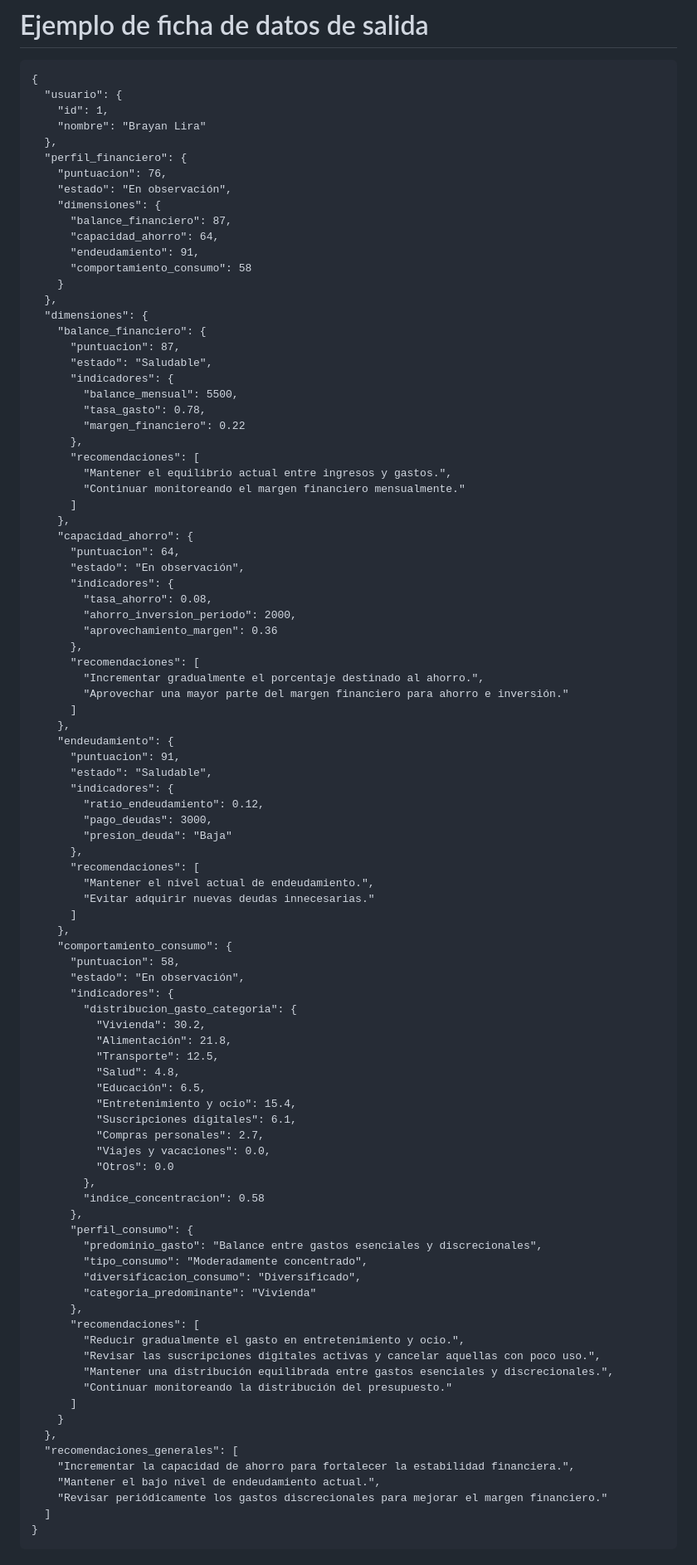
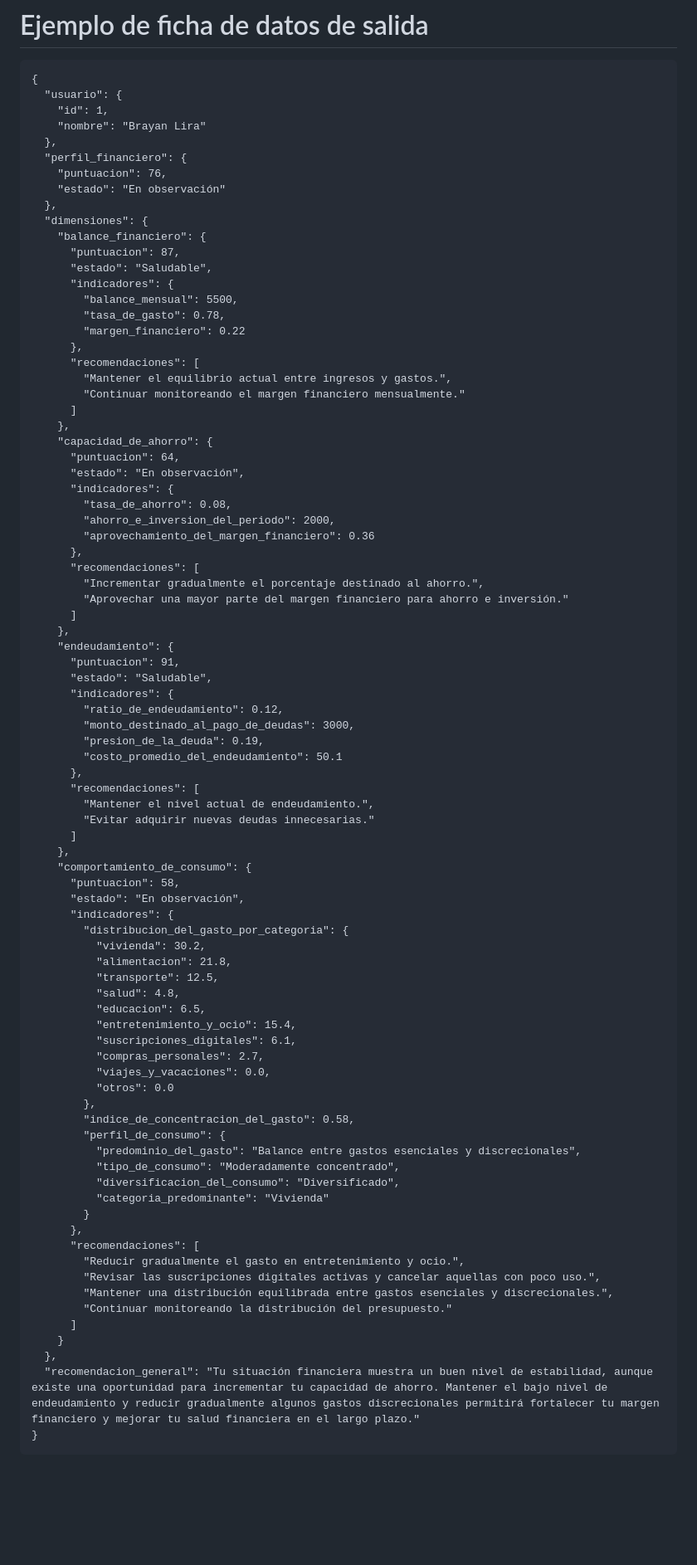
Before and after one commit to No-Country-simulation/Hackathon-G9-LATAM-Team-68, a Markdown page: ciencia-de-datos/Definición_conceptual_del_sistema.md, the part around the change. Shown at 83% size. Rendered like a GitHub page; blank space fills up the shorter version.

Commit message:
Update Definición_conceptual_del_sistema.md
Modificación JSON de salida

````diff
--- a/ciencia-de-datos/Definición_conceptual_del_sistema.md
+++ b/ciencia-de-datos/Definición_conceptual_del_sistema.md
@@ -611,13 +611,7 @@ A su vez, las transacciones clasificadas como consumo se clasificarán en las si
   },
   "perfil_financiero": {
     "puntuacion": 76,
-    "estado": "En observación",
-    "dimensiones": {
-      "balance_financiero": 87,
-      "capacidad_ahorro": 64,
-      "endeudamiento": 91,
-      "comportamiento_consumo": 58
-    }
+    "estado": "En observación"
   },
   "dimensiones": {
     "balance_financiero": {
@@ -625,7 +619,7 @@ A su vez, las transacciones clasificadas como consumo se clasificarán en las si
       "estado": "Saludable",
       "indicadores": {
         "balance_mensual": 5500,
-        "tasa_gasto": 0.78,
+        "tasa_de_gasto": 0.78,
         "margen_financiero": 0.22
       },
       "recomendaciones": [
@@ -633,13 +627,13 @@ A su vez, las transacciones clasificadas como consumo se clasificarán en las si
         "Continuar monitoreando el margen financiero mensualmente."
       ]
     },
-    "capacidad_ahorro": {
+    "capacidad_de_ahorro": {
       "puntuacion": 64,
       "estado": "En observación",
       "indicadores": {
-        "tasa_ahorro": 0.08,
-        "ahorro_inversion_periodo": 2000,
-        "aprovechamiento_margen": 0.36
+        "tasa_de_ahorro": 0.08,
+        "ahorro_e_inversion_del_periodo": 2000,
+        "aprovechamiento_del_margen_financiero": 0.36
       },
       "recomendaciones": [
         "Incrementar gradualmente el porcentaje destinado al ahorro.",
@@ -650,38 +644,39 @@ A su vez, las transacciones clasificadas como consumo se clasificarán en las si
       "puntuacion": 91,
       "estado": "Saludable",
       "indicadores": {
-        "ratio_endeudamiento": 0.12,
-        "pago_deudas": 3000,
-        "presion_deuda": "Baja"
+        "ratio_de_endeudamiento": 0.12,
+        "monto_destinado_al_pago_de_deudas": 3000,
+        "presion_de_la_deuda": 0.19,
+        "costo_promedio_del_endeudamiento": 50.1
       },
       "recomendaciones": [
         "Mantener el nivel actual de endeudamiento.",
         "Evitar adquirir nuevas deudas innecesarias."
       ]
     },
-    "comportamiento_consumo": {
+    "comportamiento_de_consumo": {
       "puntuacion": 58,
       "estado": "En observación",
       "indicadores": {
-        "distribucion_gasto_categoria": {
-          "Vivienda": 30.2,
-          "Alimentación": 21.8,
-          "Transporte": 12.5,
-          "Salud": 4.8,
-          "Educación": 6.5,
-          "Entretenimiento y ocio": 15.4,
-          "Suscripciones digitales": 6.1,
-          "Compras personales": 2.7,
-          "Viajes y vacaciones": 0.0,
-          "Otros": 0.0
+        "distribucion_del_gasto_por_categoria": {
+          "vivienda": 30.2,
+          "alimentacion": 21.8,
+          "transporte": 12.5,
+          "salud": 4.8,
+          "educacion": 6.5,
+          "entretenimiento_y_ocio": 15.4,
+          "suscripciones_digitales": 6.1,
+          "compras_personales": 2.7,
+          "viajes_y_vacaciones": 0.0,
+          "otros": 0.0
         },
-        "indice_concentracion": 0.58
-      },
-      "perfil_consumo": {
-        "predominio_gasto": "Balance entre gastos esenciales y discrecionales",
-        "tipo_consumo": "Moderadamente concentrado",
-        "diversificacion_consumo": "Diversificado",
-        "categoria_predominante": "Vivienda"
+        "indice_de_concentracion_del_gasto": 0.58,
+        "perfil_de_consumo": {
+          "predominio_del_gasto": "Balance entre gastos esenciales y discrecionales",
+          "tipo_de_consumo": "Moderadamente concentrado",
+          "diversificacion_del_consumo": "Diversificado",
+          "categoria_predominante": "Vivienda"
+        }
       },
       "recomendaciones": [
         "Reducir gradualmente el gasto en entretenimiento y ocio.",
@@ -691,11 +686,7 @@ A su vez, las transacciones clasificadas como consumo se clasificarán en las si
       ]
     }
   },
-  "recomendaciones_generales": [
-    "Incrementar la capacidad de ahorro para fortalecer la estabilidad financiera.",
-    "Mantener el bajo nivel de endeudamiento actual.",
-    "Revisar periódicamente los gastos discrecionales para mejorar el margen financiero."
-  ]
+  "recomendacion_general": "Tu situación financiera muestra un buen nivel de estabilidad, aunque existe una oportunidad para incrementar tu capacidad de ahorro. Mantener el bajo nivel de endeudamiento y reducir gradualmente algunos gastos discrecionales permitirá fortalecer tu margen financiero y mejorar tu salud financiera en el largo plazo."
 }
 ```
 
````
